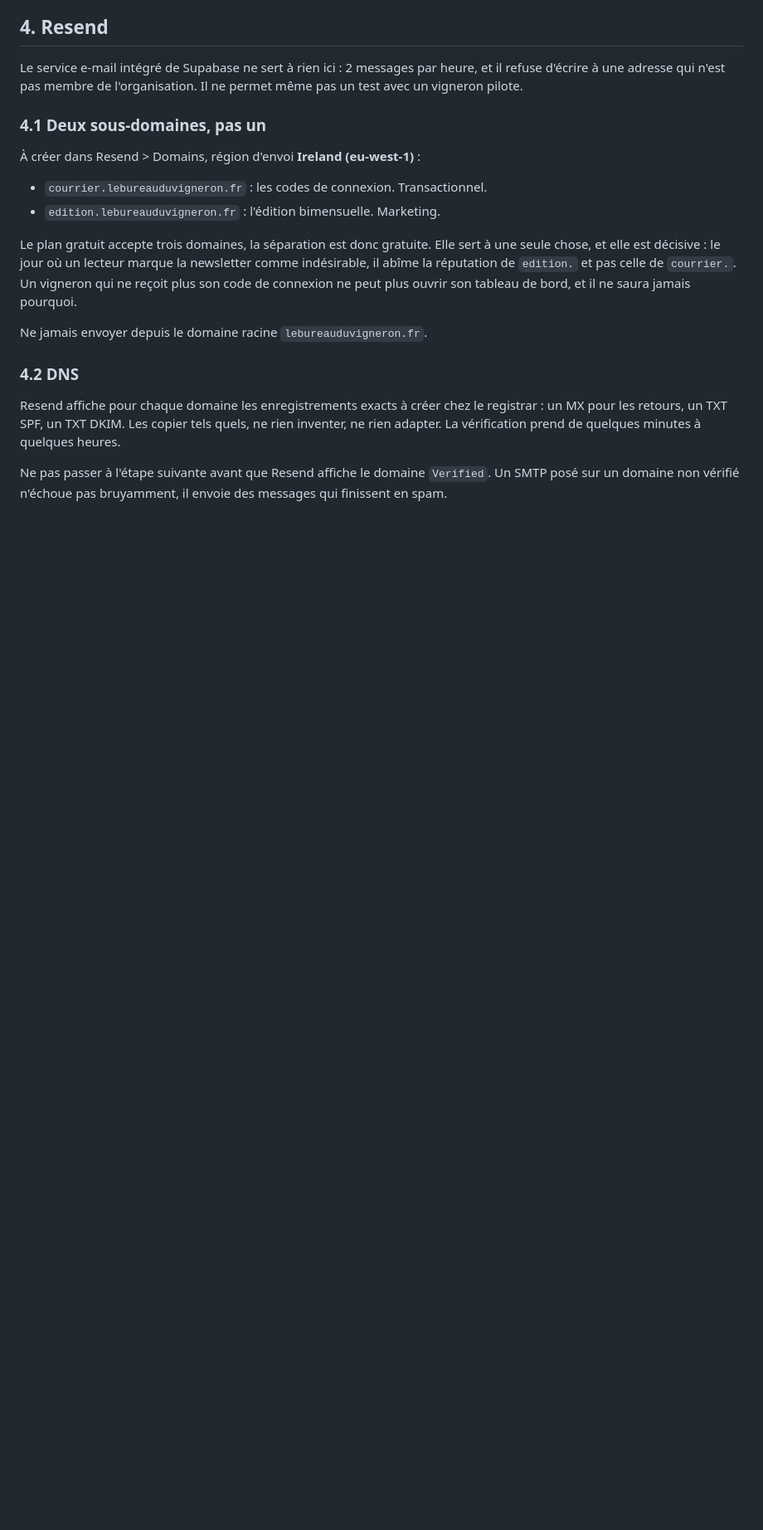
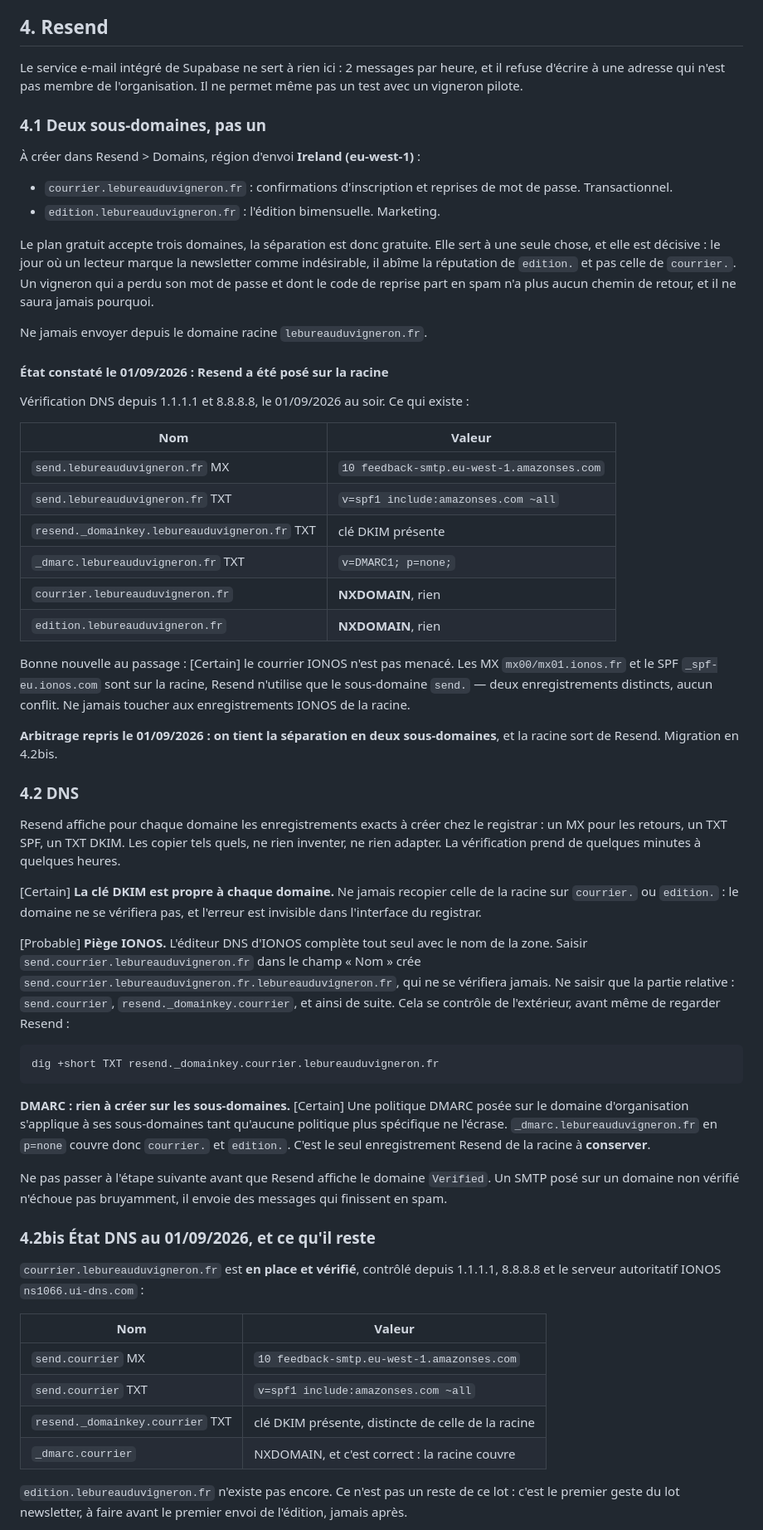
Before and after one commit to ProfesseurT/lebureauduvigneron.fr, a Markdown page: BRANCHEMENT_supabase-resend.md, the part around one of its changes. Shown at 83% size. Drawn GitHub-style; blank space fills up the shorter version.

Commit message:
Etat DNS reel : courrier verifie, la racine reste a retirer de Resend

```diff
--- a/BRANCHEMENT_supabase-resend.md
+++ b/BRANCHEMENT_supabase-resend.md
@@ -169,15 +169,38 @@ un vigneron pilote.
 
 À créer dans Resend > Domains, région d'envoi **Ireland (eu-west-1)** :
 
-- `courrier.lebureauduvigneron.fr` : les codes de connexion. Transactionnel.
+- `courrier.lebureauduvigneron.fr` : confirmations d'inscription et reprises de mot de passe.
+  Transactionnel.
 - `edition.lebureauduvigneron.fr` : l'édition bimensuelle. Marketing.
 
 Le plan gratuit accepte trois domaines, la séparation est donc gratuite. Elle sert à une seule
 chose, et elle est décisive : le jour où un lecteur marque la newsletter comme indésirable, il
-abîme la réputation de `edition.` et pas celle de `courrier.`. Un vigneron qui ne reçoit plus son
-code de connexion ne peut plus ouvrir son tableau de bord, et il ne saura jamais pourquoi.
+abîme la réputation de `edition.` et pas celle de `courrier.`. Un vigneron qui a perdu son mot de
+passe et dont le code de reprise part en spam n'a plus aucun chemin de retour, et il ne saura
+jamais pourquoi.
 
 Ne jamais envoyer depuis le domaine racine `lebureauduvigneron.fr`.
+
+#### État constaté le 01/09/2026 : Resend a été posé sur la racine
+
+Vérification DNS depuis 1.1.1.1 et 8.8.8.8, le 01/09/2026 au soir. Ce qui existe :
+
+| Nom | Valeur |
+| --- | --- |
+| `send.lebureauduvigneron.fr` MX | `10 feedback-smtp.eu-west-1.amazonses.com` |
+| `send.lebureauduvigneron.fr` TXT | `v=spf1 include:amazonses.com ~all` |
+| `resend._domainkey.lebureauduvigneron.fr` TXT | clé DKIM présente |
+| `_dmarc.lebureauduvigneron.fr` TXT | `v=DMARC1; p=none;` |
+| `courrier.lebureauduvigneron.fr` | **NXDOMAIN**, rien |
+| `edition.lebureauduvigneron.fr` | **NXDOMAIN**, rien |
+
+Bonne nouvelle au passage : [Certain] le courrier IONOS n'est pas menacé. Les MX
+`mx00/mx01.ionos.fr` et le SPF `_spf-eu.ionos.com` sont sur la racine, Resend n'utilise que le
+sous-domaine `send.` — deux enregistrements distincts, aucun conflit. Ne jamais toucher aux
+enregistrements IONOS de la racine.
+
+**Arbitrage repris le 01/09/2026 : on tient la séparation en deux sous-domaines**, et la racine
+sort de Resend. Migration en 4.2bis.
 
 ### 4.2 DNS
 
@@ -185,5 +208,38 @@ Resend affiche pour chaque domaine les enregistrements exacts à créer chez le
 un MX pour les retours, un TXT SPF, un TXT DKIM. Les copier tels quels, ne rien inventer, ne rien
 adapter. La vérification prend de quelques minutes à quelques heures.
 
+[Certain] **La clé DKIM est propre à chaque domaine.** Ne jamais recopier celle de la racine sur
+`courrier.` ou `edition.` : le domaine ne se vérifiera pas, et l'erreur est invisible dans
+l'interface du registrar.
+
+[Probable] **Piège IONOS.** L'éditeur DNS d'IONOS complète tout seul avec le nom de la zone. Saisir
+`send.courrier.lebureauduvigneron.fr` dans le champ « Nom » crée
+`send.courrier.lebureauduvigneron.fr.lebureauduvigneron.fr`, qui ne se vérifiera jamais. Ne saisir
+que la partie relative : `send.courrier`, `resend._domainkey.courrier`, et ainsi de suite. Cela se
+contrôle de l'extérieur, avant même de regarder Resend :
+
+    dig +short TXT resend._domainkey.courrier.lebureauduvigneron.fr
+
+**DMARC : rien à créer sur les sous-domaines.** [Certain] Une politique DMARC posée sur le domaine
+d'organisation s'applique à ses sous-domaines tant qu'aucune politique plus spécifique ne
+l'écrase. `_dmarc.lebureauduvigneron.fr` en `p=none` couvre donc `courrier.` et `edition.`. C'est
+le seul enregistrement Resend de la racine à **conserver**.
+
 Ne pas passer à l'étape suivante avant que Resend affiche le domaine `Verified`. Un SMTP posé sur
 un domaine non vérifié n'échoue pas bruyamment, il envoie des messages qui finissent en spam.
+
+### 4.2bis État DNS au 01/09/2026, et ce qu'il reste
+
+`courrier.lebureauduvigneron.fr` est **en place et vérifié**, contrôlé depuis 1.1.1.1, 8.8.8.8 et
+le serveur autoritatif IONOS `ns1066.ui-dns.com` :
+
+| Nom | Valeur |
+| --- | --- |
+| `send.courrier` MX | `10 feedback-smtp.eu-west-1.amazonses.com` |
+| `send.courrier` TXT | `v=spf1 include:amazonses.com ~all` |
+| `resend._domainkey.courrier` TXT | clé DKIM présente, distincte de celle de la racine |
+| `_dmarc.courrier` | NXDOMAIN, et c'est correct : la racine couvre |
+
+`edition.lebureauduvigneron.fr` n'existe pas encore. Ce n'est pas un reste de ce lot : c'est le
+premier geste du lot newsletter, à faire avant le premier envoi de l'édition, jamais après.
+
```
Also changed, not shown: other parts of BRANCHEMENT_supabase-resend.md (+24 -0 lines).
